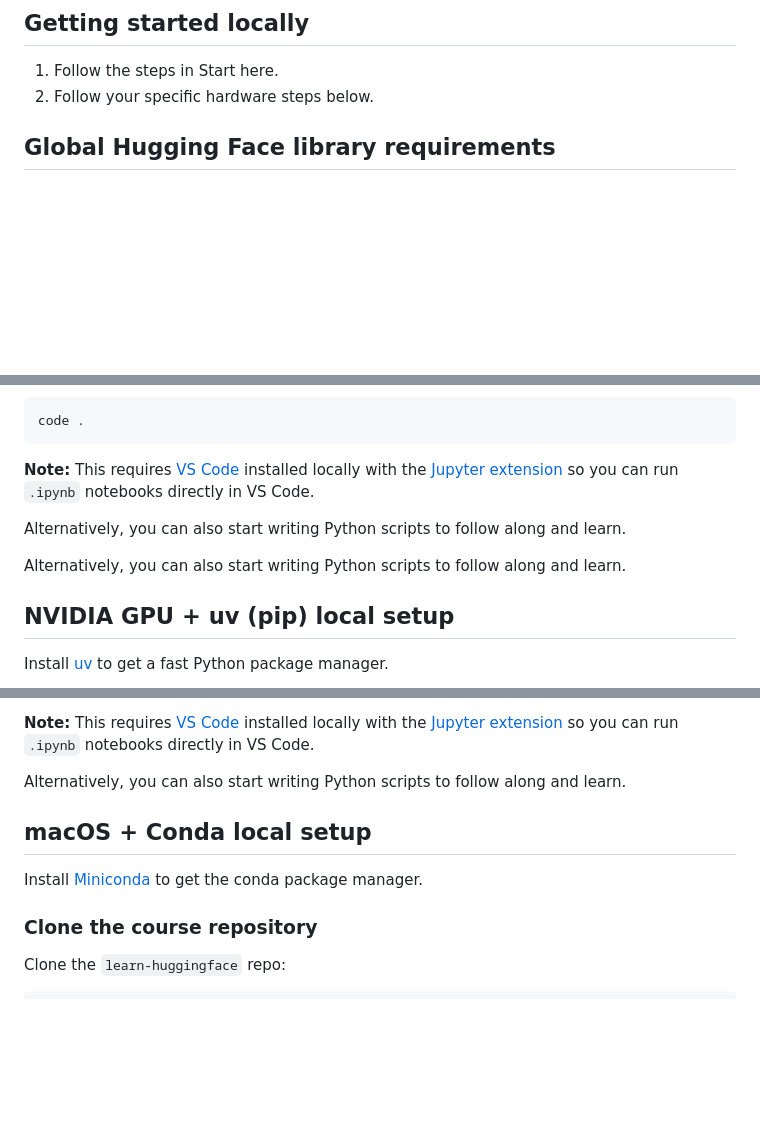
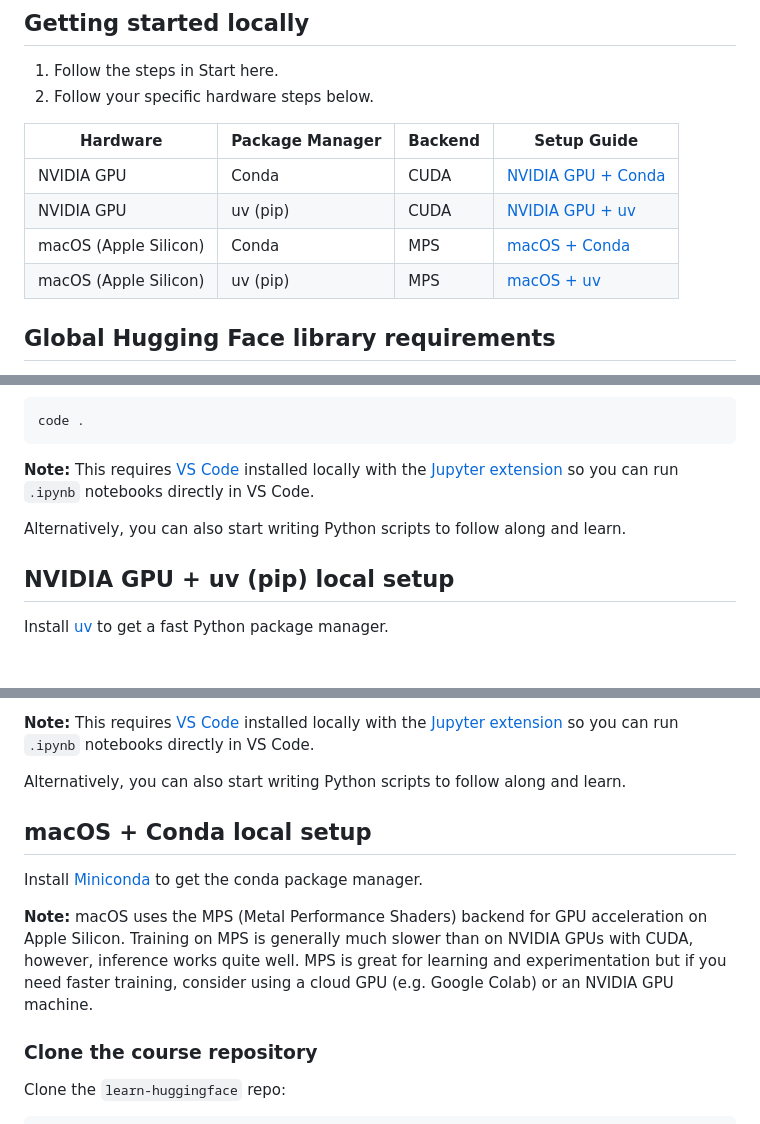
Before and after one commit to LC248902/learn-huggingface, a Markdown page: extras/setup.md, 3 parts joined by grey strips. Drawn GitHub-style; blank space fills up the shorter version.

Commit message:
update setup

```diff
--- a/extras/setup.md
+++ b/extras/setup.md
@@ -60,6 +60,13 @@ And enter your token in the box that appears (**note:** this token will only be
 
 1. Follow the steps in Start here.
 2. Follow your specific hardware steps below.
+
+| Hardware | Package Manager | Backend | Setup Guide |
+|----------|----------------|---------|-------------|
+| NVIDIA GPU | Conda | CUDA | [NVIDIA GPU + Conda](#nvidia-gpu--conda-local-setup) |
+| NVIDIA GPU | uv (pip) | CUDA | [NVIDIA GPU + uv](#nvidia-gpu--uv-pip-local-setup) |
+| macOS (Apple Silicon) | Conda | MPS | [macOS + Conda](#macos--conda-local-setup) |
+| macOS (Apple Silicon) | uv (pip) | MPS | [macOS + uv](#macos--uv-pip-local-setup) |
 
 ## Global Hugging Face library requirements
 
@@ -183,8 +190,6 @@ code .
 
 Alternatively, you can also start writing Python scripts to follow along and learn.
 
-Alternatively, you can also start writing Python scripts to follow along and learn.
-
 ## NVIDIA GPU + uv (pip) local setup
 
 Install [uv](https://docs.astral.sh/uv/getting-started/installation/) to get a fast Python package manager.
@@ -294,9 +299,12 @@ code .
 **Note:** This requires [VS Code](https://code.visualstudio.com/) installed locally with the [Jupyter extension](https://marketplace.visualstudio.com/items?itemName=ms-toolsai.jupyter) so you can run `.ipynb` notebooks directly in VS Code.
 
 Alternatively, you can also start writing Python scripts to follow along and learn.
+
 ## macOS + Conda local setup
 
 Install [Miniconda](https://www.anaconda.com/docs/getting-started/miniconda/install/overview) to get the conda package manager.
+
+**Note:** macOS uses the MPS (Metal Performance Shaders) backend for GPU acceleration on Apple Silicon. Training on MPS is generally much slower than on NVIDIA GPUs with CUDA, however, inference works quite well. MPS is great for learning and experimentation but if you need faster training, consider using a cloud GPU (e.g. Google Colab) or an NVIDIA GPU machine.
 
 ### Clone the course repository
 
```
Also changed, not shown: other parts of extras/setup.md (+2 -0 lines).
